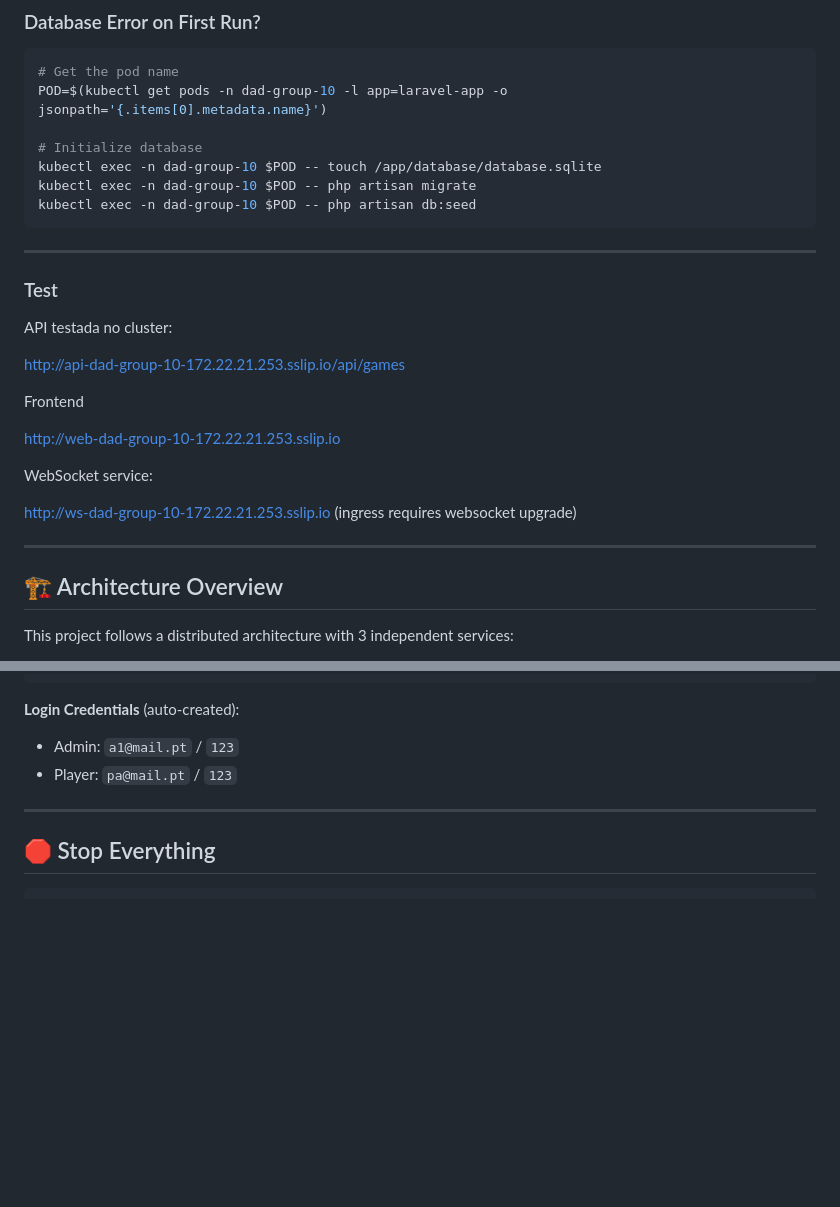
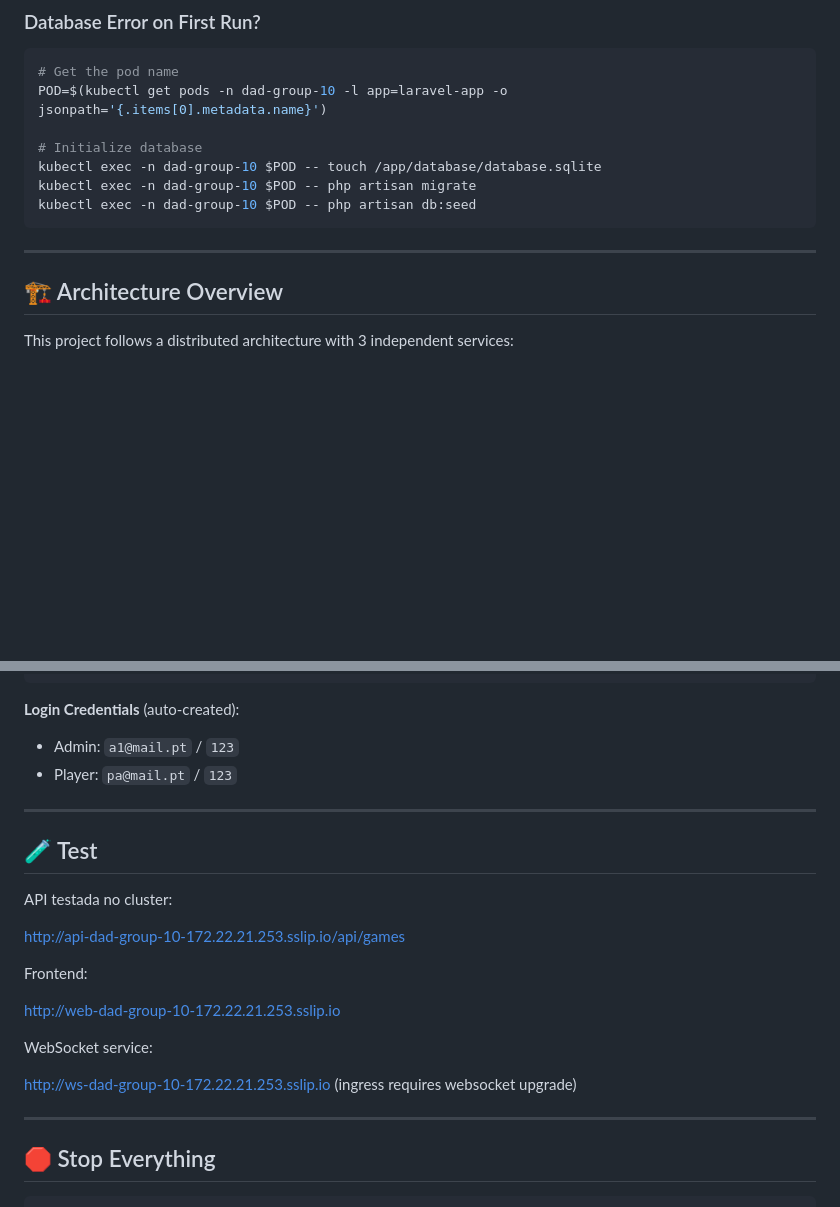
Before and after one commit to zee02/projeto-DAD, a Markdown page: README.md, 2 parts joined by grey strips. Drawn GitHub-style; blank space fills up the shorter version.

Commit message:
Melhoria da documentação / pequenas correções

````diff
--- a/README.md
+++ b/README.md
@@ -181,22 +181,6 @@ kubectl exec -n dad-group-10 $POD -- php artisan db:seed
 ```
 
 ---
-### Test
-
-API testada no cluster:
-
-http://api-dad-group-10-172.22.21.253.sslip.io/api/games
-
-Frontend
-
-http://web-dad-group-10-172.22.21.253.sslip.io
-
-WebSocket service:
-
-http://ws-dad-group-10-172.22.21.253.sslip.io
-(ingress requires websocket upgrade)
-
----
 
 ## 🏗️ Architecture Overview
 
@@ -253,6 +237,22 @@ projeto/
 
 ---
 
+## 🧪 Test
+
+API testada no cluster:
+
+http://api-dad-group-10-172.22.21.253.sslip.io/api/games
+
+Frontend:
+
+http://web-dad-group-10-172.22.21.253.sslip.io
+
+WebSocket service:
+
+http://ws-dad-group-10-172.22.21.253.sslip.io (ingress requires websocket upgrade)
+
+---
+
 ## 🛑 Stop Everything
 
 ```bash
````
